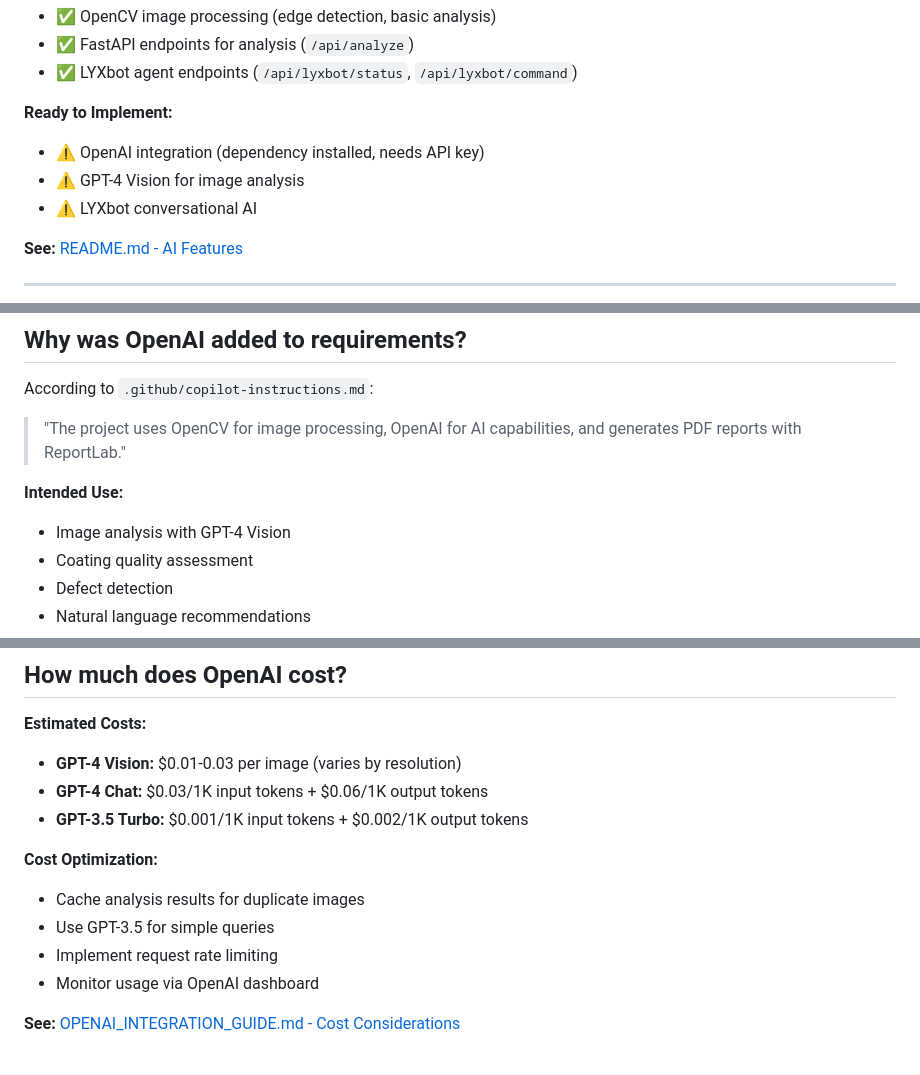
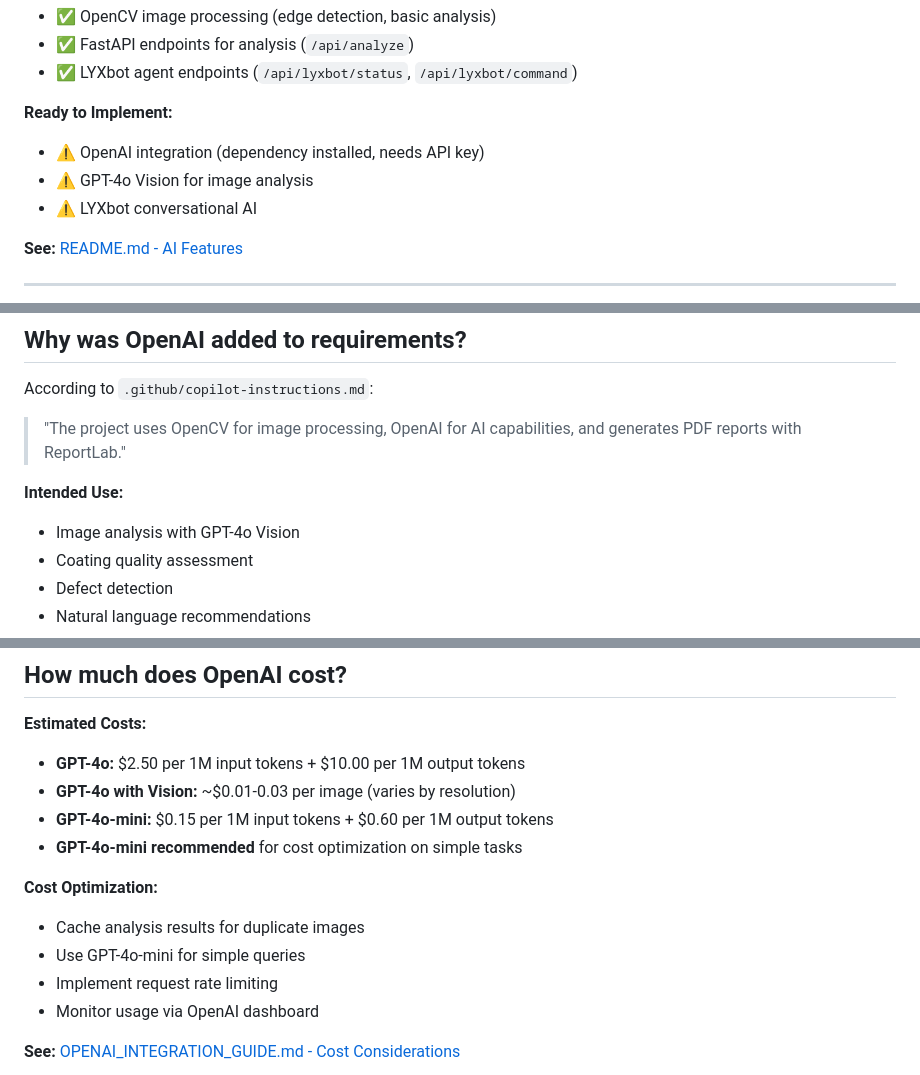
Before and after one commit to Coatvision/CoatVision_MVP, a Markdown page: AI_FAQ.md, 3 parts joined by grey strips. Drawn GitHub-style.

```diff
--- a/AI_FAQ.md
+++ b/AI_FAQ.md
@@ -30,7 +30,7 @@ Quick answers to common questions about AI capabilities in CoatVision.
 
 **Ready to Implement:**
 - ⚠️ OpenAI integration (dependency installed, needs API key)
-- ⚠️ GPT-4 Vision for image analysis
+- ⚠️ GPT-4o Vision for image analysis
 - ⚠️ LYXbot conversational AI
 
 **See:** [README.md - AI Features](./README.md#ai-features)
@@ -107,7 +107,7 @@ According to `.github/copilot-instructions.md`:
 > "The project uses OpenCV for image processing, OpenAI for AI capabilities, and generates PDF reports with ReportLab."
 
 **Intended Use:**
-- Image analysis with GPT-4 Vision
+- Image analysis with GPT-4o Vision
 - Coating quality assessment
 - Defect detection
 - Natural language recommendations
@@ -147,13 +147,14 @@ According to `.github/copilot-instructions.md`:
 ## How much does OpenAI cost?
 
 **Estimated Costs:**
-- **GPT-4 Vision:** $0.01-0.03 per image (varies by resolution)
-- **GPT-4 Chat:** $0.03/1K input tokens + $0.06/1K output tokens
-- **GPT-3.5 Turbo:** $0.001/1K input tokens + $0.002/1K output tokens
+- **GPT-4o:** $2.50 per 1M input tokens + $10.00 per 1M output tokens
+- **GPT-4o with Vision:** ~$0.01-0.03 per image (varies by resolution)
+- **GPT-4o-mini:** $0.15 per 1M input tokens + $0.60 per 1M output tokens
+- **GPT-4o-mini recommended** for cost optimization on simple tasks
 
 **Cost Optimization:**
 - Cache analysis results for duplicate images
-- Use GPT-3.5 for simple queries
+- Use GPT-4o-mini for simple queries
 - Implement request rate limiting
 - Monitor usage via OpenAI dashboard
 
```
Also changed, not shown: OPENAI_INTEGRATION_GUIDE.md (+9 -7 lines).
